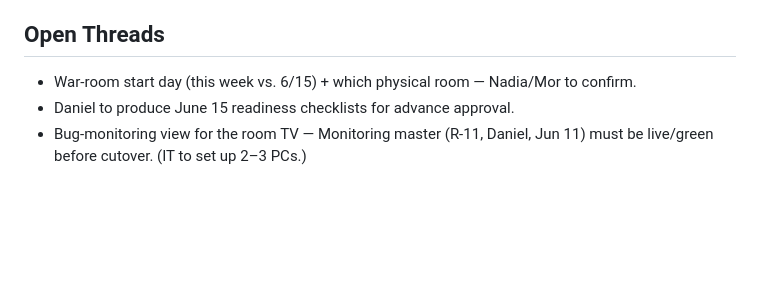
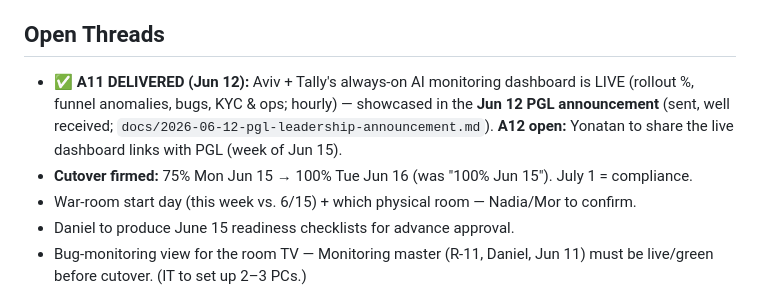
Before and after one commit to yorpeli/secondbrain, a Markdown page: initiatives/clm-war-room/memory.md, the part around the change. GitHub-like rendering; blank space fills up the shorter version.

Commit message:
docs(clm-war-room): A11 monitoring dashboard delivered; cutover firmed 75% Jun 15 / 100% Jun 16
Co-Authored-By: Claude Fable 5 <noreply@anthropic.com>

```diff
--- a/initiatives/clm-war-room/memory.md
+++ b/initiatives/clm-war-room/memory.md
@@ -49,6 +49,11 @@
   unassigned items, and watch the items not discussed today (Redirects, Server errors).
 
 ## Open Threads
+- ✅ **A11 DELIVERED (Jun 12):** Aviv + Tally's always-on AI monitoring dashboard is LIVE
+  (rollout %, funnel anomalies, bugs, KYC & ops; hourly) — showcased in the **Jun 12 PGL
+  announcement** (sent, well received; `docs/2026-06-12-pgl-leadership-announcement.md`).
+  **A12 open:** Yonatan to share the live dashboard links with PGL (week of Jun 15).
+- **Cutover firmed:** 75% Mon Jun 15 → 100% Tue Jun 16 (was "100% Jun 15"). July 1 = compliance.
 - War-room start day (this week vs. 6/15) + which physical room — Nadia/Mor to confirm.
 - Daniel to produce June 15 readiness checklists for advance approval.
 - Bug-monitoring view for the room TV — Monitoring master (R-11, Daniel, Jun 11) must be
```
